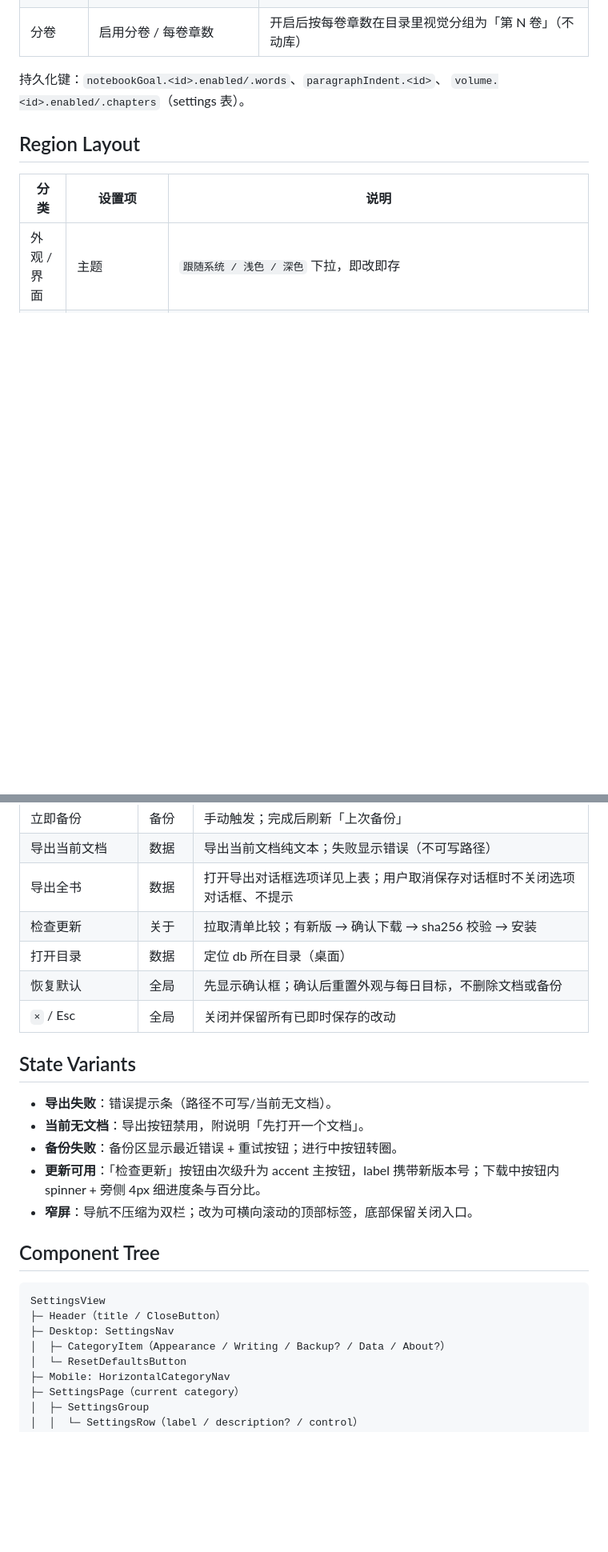
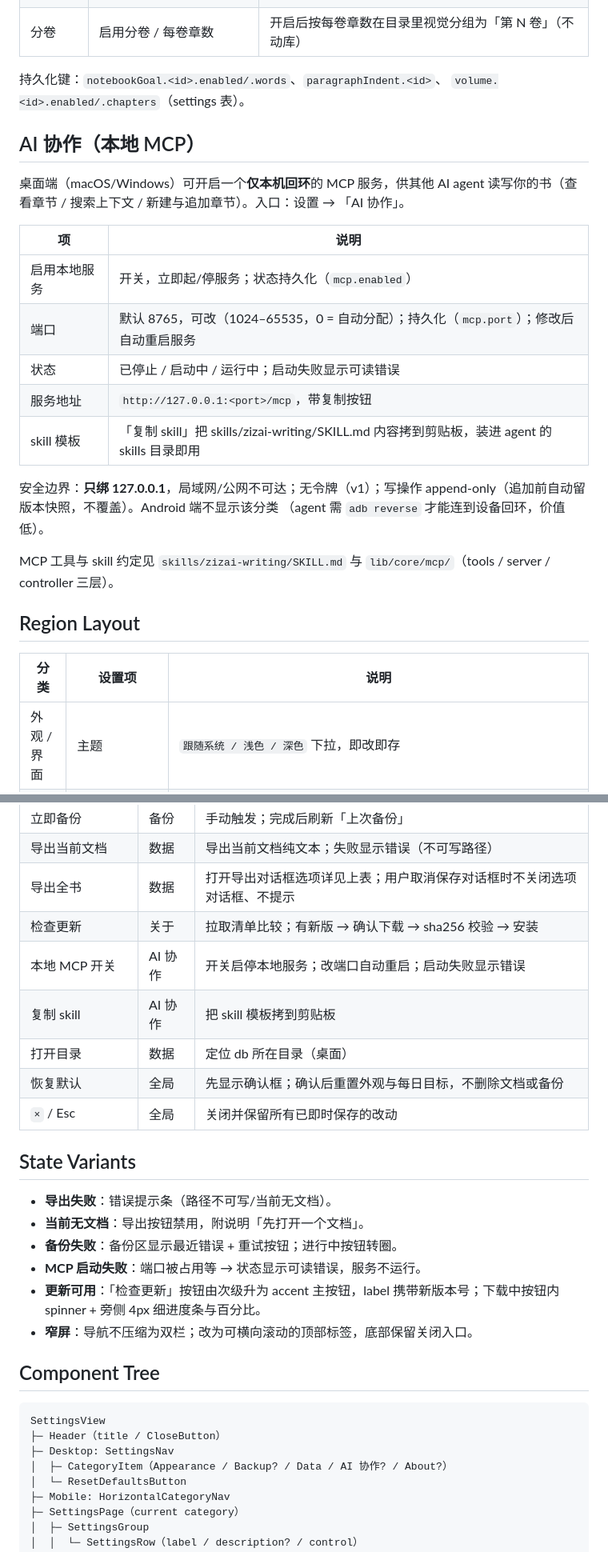
Before and after one commit to zhangmo8/zizai, a Markdown page: docs/app/ui-settings.md, 2 parts joined by grey strips. Shown at 80% size. Rendered like a GitHub page; blank space fills up the shorter version.

```diff
--- a/docs/app/ui-settings.md
+++ b/docs/app/ui-settings.md
@@ -53,6 +53,26 @@ Status: Draft（v3：双栏分类导航）
 持久化键：`notebookGoal.<id>.enabled/.words`、`paragraphIndent.<id>`、
 `volume.<id>.enabled/.chapters`（settings 表）。
 
+## AI 协作（本地 MCP）
+
+桌面端（macOS/Windows）可开启一个**仅本机回环**的 MCP 服务，供其他 AI agent
+读写你的书（查看章节 / 搜索上下文 / 新建与追加章节）。入口：设置 → 「AI 协作」。
+
+| 项 | 说明 |
+|---|---|
+| 启用本地服务 | 开关，立即起/停服务；状态持久化（`mcp.enabled`） |
+| 端口 | 默认 8765，可改（1024–65535，0 = 自动分配）；持久化（`mcp.port`）；修改后自动重启服务 |
+| 状态 | 已停止 / 启动中 / 运行中；启动失败显示可读错误 |
+| 服务地址 | `http://127.0.0.1:<port>/mcp`，带复制按钮 |
+| skill 模板 | 「复制 skill」把 skills/zizai-writing/SKILL.md 内容拷到剪贴板，装进 agent 的 skills 目录即用 |
+
+安全边界：**只绑 127.0.0.1**，局域网/公网不可达；无令牌（v1）；写操作
+append-only（追加前自动留版本快照，不覆盖）。Android 端不显示该分类
+（agent 需 `adb reverse` 才能连到设备回环，价值低）。
+
+MCP 工具与 skill 约定见 `skills/zizai-writing/SKILL.md` 与
+`lib/core/mcp/`（tools / server / controller 三层）。
+
 ## Region Layout
 
 | 分类 | 设置项 | 说明 |
@@ -89,6 +109,8 @@ Status: Draft（v3：双栏分类导航）
 | 导出当前文档 | 数据 | 导出当前文档纯文本；失败显示错误（不可写路径） |
 | 导出全书 | 数据 | 打开导出对话框选项详见上表；用户取消保存对话框时不关闭选项对话框、不提示 |
 | 检查更新 | 关于 | 拉取清单比较；有新版 → 确认下载 → sha256 校验 → 安装 |
+| 本地 MCP 开关 | AI 协作 | 开关启停本地服务；改端口自动重启；启动失败显示错误 |
+| 复制 skill | AI 协作 | 把 skill 模板拷到剪贴板 |
 | 打开目录 | 数据 | 定位 db 所在目录（桌面） |
 | 恢复默认 | 全局 | 先显示确认框；确认后重置外观与每日目标，不删除文档或备份 |
 | `×` / Esc | 全局 | 关闭并保留所有已即时保存的改动 |
@@ -98,6 +120,7 @@ Status: Draft（v3：双栏分类导航）
 - **导出失败**：错误提示条（路径不可写/当前无文档）。
 - **当前无文档**：导出按钮禁用，附说明「先打开一个文档」。
 - **备份失败**：备份区显示最近错误 + 重试按钮；进行中按钮转圈。
+- **MCP 启动失败**：端口被占用等 → 状态显示可读错误，服务不运行。
 - **更新可用**：「检查更新」按钮由次级升为 accent 主按钮，label 携带新版本号；下载中按钮内 spinner + 旁侧 4px 细进度条与百分比。
 - **窄屏**：导航不压缩为双栏；改为可横向滚动的顶部标签，底部保留关闭入口。
 
@@ -107,7 +130,7 @@ Status: Draft（v3：双栏分类导航）
 SettingsView
 ├─ Header（title / CloseButton）
 ├─ Desktop: SettingsNav
-│  ├─ CategoryItem（Appearance / Writing / Backup? / Data / About?）
+│  ├─ CategoryItem（Appearance / Backup? / Data / AI 协作? / About?）
 │  └─ ResetDefaultsButton
 ├─ Mobile: HorizontalCategoryNav
 ├─ SettingsPage（current category）
```
Also changed, not shown: skills/zizai-writing/SKILL.md (added, +35 -0 lines).
